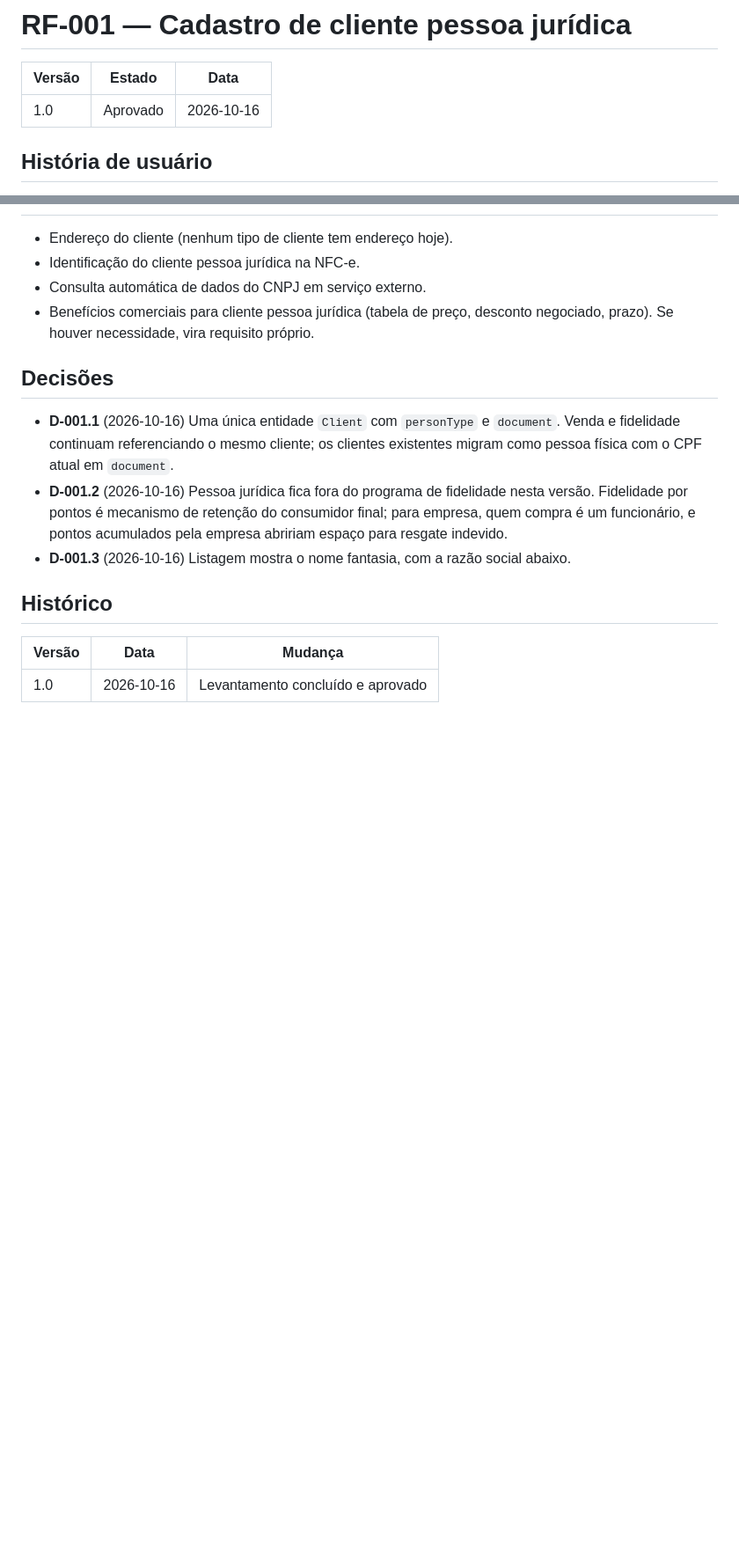
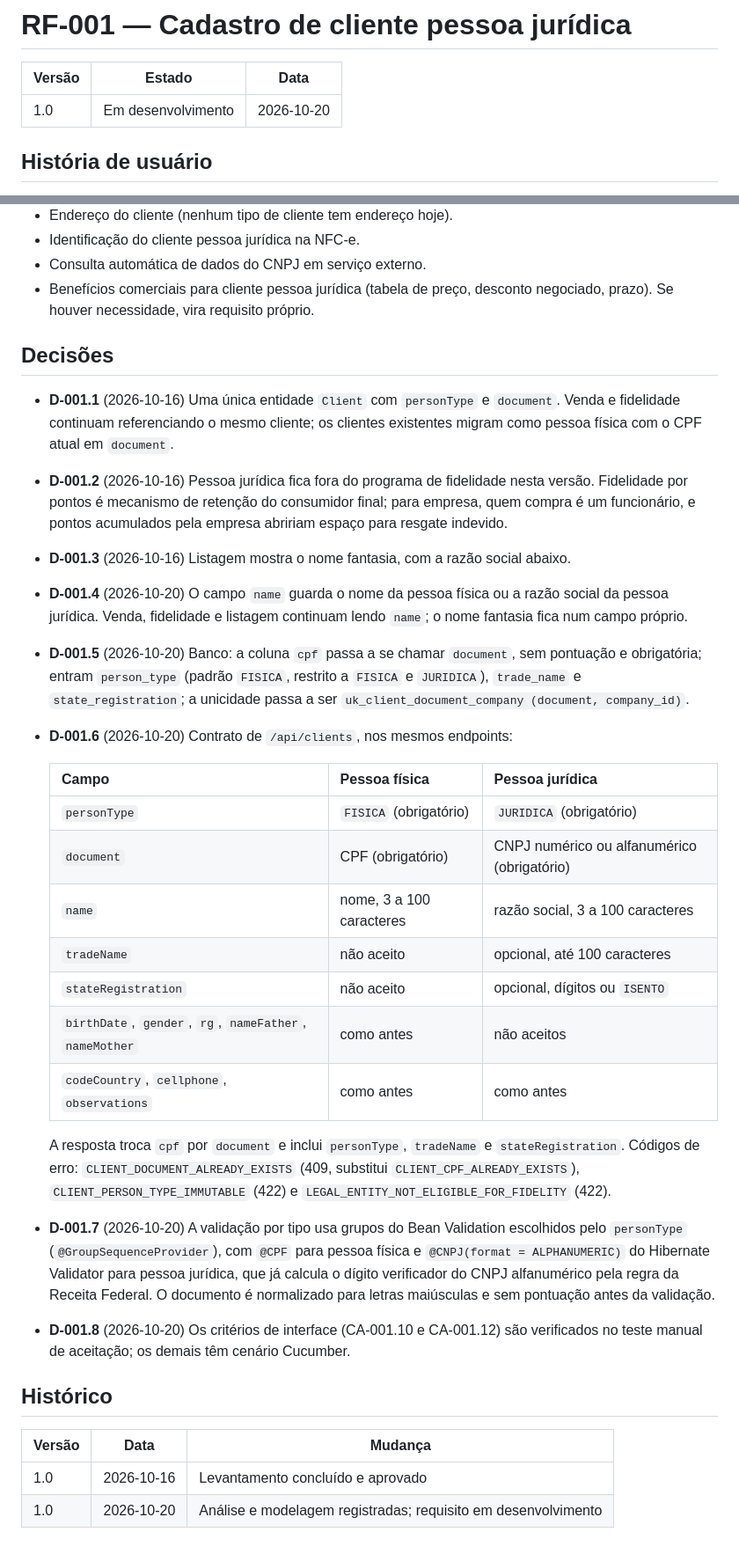
Before and after one commit to carloseduardo22-rjce/kalles, a Markdown page: docs/requisitos/RF-001-cliente-pessoa-juridica.md, 2 parts joined by grey strips. Shown at 88% size. Rendered like a GitHub page; blank space fills up the shorter version.

Commit message:
docs(requirements): model RF-001 and move it to development

```diff
--- a/docs/requisitos/RF-001-cliente-pessoa-juridica.md
+++ b/docs/requisitos/RF-001-cliente-pessoa-juridica.md
@@ -2,7 +2,7 @@
 
 | Versão | Estado | Data |
 |---|---|---|
-| 1.0 | Aprovado | 2026-10-16 |
+| 1.0 | Em desenvolvimento | 2026-10-20 |
 
 ## História de usuário
 
@@ -55,9 +55,27 @@ Como administrador da loja, quero cadastrar clientes pessoa jurídica (empresas)
 - **D-001.1** (2026-10-16) Uma única entidade `Client` com `personType` e `document`. Venda e fidelidade continuam referenciando o mesmo cliente; os clientes existentes migram como pessoa física com o CPF atual em `document`.
 - **D-001.2** (2026-10-16) Pessoa jurídica fica fora do programa de fidelidade nesta versão. Fidelidade por pontos é mecanismo de retenção do consumidor final; para empresa, quem compra é um funcionário, e pontos acumulados pela empresa abririam espaço para resgate indevido.
 - **D-001.3** (2026-10-16) Listagem mostra o nome fantasia, com a razão social abaixo.
+- **D-001.4** (2026-10-20) O campo `name` guarda o nome da pessoa física ou a razão social da pessoa jurídica. Venda, fidelidade e listagem continuam lendo `name`; o nome fantasia fica num campo próprio.
+- **D-001.5** (2026-10-20) Banco: a coluna `cpf` passa a se chamar `document`, sem pontuação e obrigatória; entram `person_type` (padrão `FISICA`, restrito a `FISICA` e `JURIDICA`), `trade_name` e `state_registration`; a unicidade passa a ser `uk_client_document_company (document, company_id)`.
+- **D-001.6** (2026-10-20) Contrato de `/api/clients`, nos mesmos endpoints:
+
+  | Campo | Pessoa física | Pessoa jurídica |
+  |---|---|---|
+  | `personType` | `FISICA` (obrigatório) | `JURIDICA` (obrigatório) |
+  | `document` | CPF (obrigatório) | CNPJ numérico ou alfanumérico (obrigatório) |
+  | `name` | nome, 3 a 100 caracteres | razão social, 3 a 100 caracteres |
+  | `tradeName` | não aceito | opcional, até 100 caracteres |
+  | `stateRegistration` | não aceito | opcional, dígitos ou `ISENTO` |
+  | `birthDate`, `gender`, `rg`, `nameFather`, `nameMother` | como antes | não aceitos |
+  | `codeCountry`, `cellphone`, `observations` | como antes | como antes |
+
+  A resposta troca `cpf` por `document` e inclui `personType`, `tradeName` e `stateRegistration`. Códigos de erro: `CLIENT_DOCUMENT_ALREADY_EXISTS` (409, substitui `CLIENT_CPF_ALREADY_EXISTS`), `CLIENT_PERSON_TYPE_IMMUTABLE` (422) e `LEGAL_ENTITY_NOT_ELIGIBLE_FOR_FIDELITY` (422).
+- **D-001.7** (2026-10-20) A validação por tipo usa grupos do Bean Validation escolhidos pelo `personType` (`@GroupSequenceProvider`), com `@CPF` para pessoa física e `@CNPJ(format = ALPHANUMERIC)` do Hibernate Validator para pessoa jurídica, que já calcula o dígito verificador do CNPJ alfanumérico pela regra da Receita Federal. O documento é normalizado para letras maiúsculas e sem pontuação antes da validação.
+- **D-001.8** (2026-10-20) Os critérios de interface (CA-001.10 e CA-001.12) são verificados no teste manual de aceitação; os demais têm cenário Cucumber.
 
 ## Histórico
 
 | Versão | Data | Mudança |
 |---|---|---|
 | 1.0 | 2026-10-16 | Levantamento concluído e aprovado |
+| 1.0 | 2026-10-20 | Análise e modelagem registradas; requisito em desenvolvimento |
```
Also changed, not shown: docs/processo-de-requisitos.md (+4 -1 lines).
